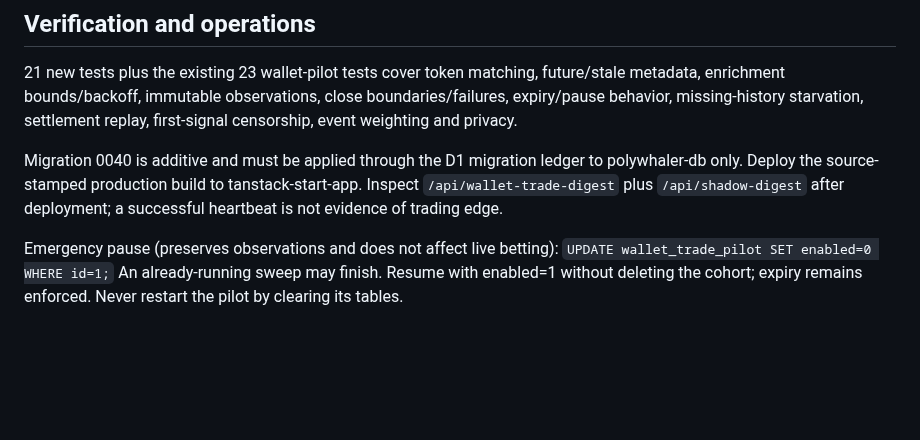
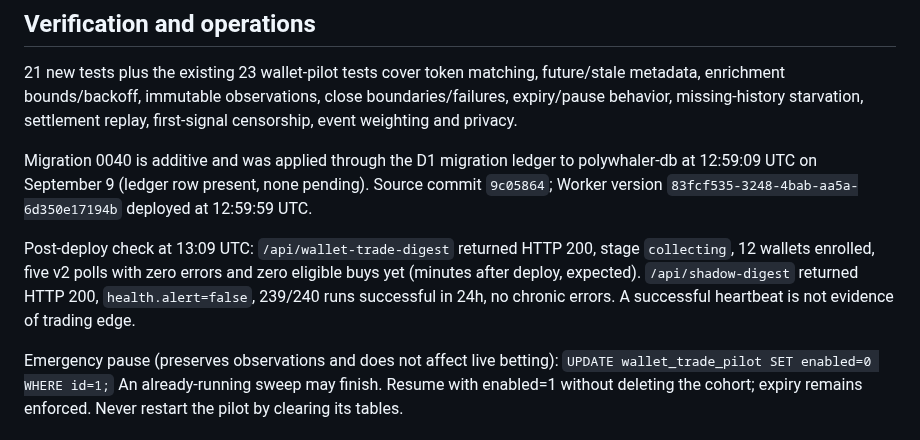
Before and after one commit to greg-czaplicki/polybot, a Markdown page: docs/audits/2026-09-09-wallet-trade-v2.md, the part around the change. GitHub-like rendering; blank space fills up the shorter version.

Commit message:
audits: record v2 deploy version and post-deploy check; mark sources committed
Co-Authored-By: Claude Fable 5.1 <noreply@anthropic.com>
Claude-Session: https://claude.ai/code/session_01GfozYQHhhMP5AZW4HbSgJP

```diff
--- a/docs/audits/2026-09-09-wallet-trade-v2.md
+++ b/docs/audits/2026-09-09-wallet-trade-v2.md
@@ -71,10 +71,16 @@ future/stale metadata, enrichment bounds/backoff, immutable observations,
 close boundaries/failures, expiry/pause behavior, missing-history starvation,
 settlement replay, first-signal censorship, event weighting and privacy.
 
-Migration 0040 is additive and must be applied through the D1 migration ledger
-to polywhaler-db only. Deploy the source-stamped production build to
-tanstack-start-app. Inspect `/api/wallet-trade-digest` plus `/api/shadow-digest`
-after deployment; a successful heartbeat is not evidence of trading edge.
+Migration 0040 is additive and was applied through the D1 migration ledger to
+polywhaler-db at 12:59:09 UTC on September 9 (ledger row present, none pending).
+Source commit `9c05864`; Worker version `83fcf535-3248-4bab-aa5a-6d350e17194b`
+deployed at 12:59:59 UTC.
+
+Post-deploy check at 13:09 UTC: `/api/wallet-trade-digest` returned HTTP 200,
+stage `collecting`, 12 wallets enrolled, five v2 polls with zero errors and zero
+eligible buys yet (minutes after deploy, expected). `/api/shadow-digest` returned
+HTTP 200, `health.alert=false`, 239/240 runs successful in 24h, no chronic
+errors. A successful heartbeat is not evidence of trading edge.
 
 Emergency pause (preserves observations and does not affect live betting):
 `UPDATE wallet_trade_pilot SET enabled=0 WHERE id=1;`
```
Also changed, not shown: docs/audits/2026-09-09-trade-readiness.md (+1 -1 lines), docs/audits/2026-09-09-wallet-measurement.md (+2 -2 lines).
